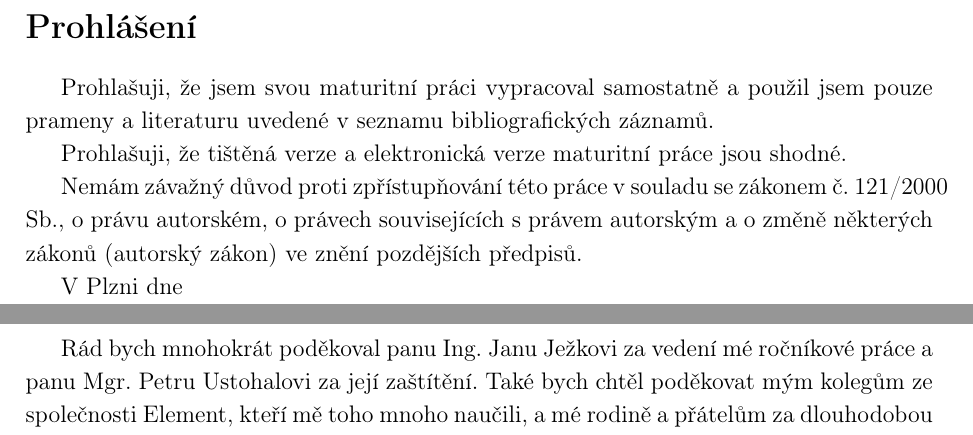
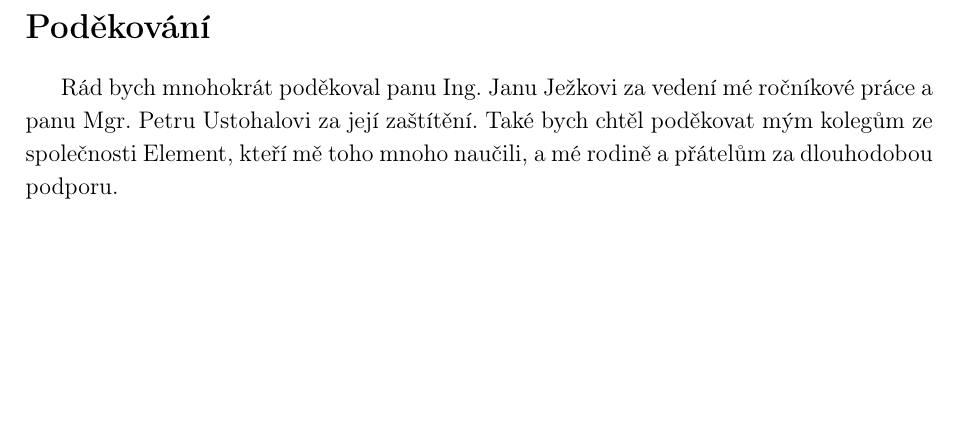
Before and after one commit to SimonBrandner/MatrixRTC-thesis, a LaTeX document (matrixRTC.tex): two parts of pages 2 and 3 of 61 before the commit and part of page 2 of 60 after it, the two joined at a grey line, cut at the place of the change, the shorter picture padded with empty space. Compiled offline with pdfLaTeX.

Commit message:
Handle twoside layout better
Signed-off-by: Šimon Brandner <simon.bra.ag@gmail.com>

```diff
--- a/matrixRTC.tex
+++ b/matrixRTC.tex
@@ -57,7 +57,7 @@
 \include{sections/titlepage.tex}
 \printingemptypage
 \pagenumbering{Roman}
-\include{sections/declaration.tex}
+\iftoggle{school}{\include{sections/declaration.tex}}{}
 \include{sections/acknowledgements.tex}
 \include{sections/annotationAndKeywords.tex}
 \include{sections/tableOfContents.tex}
```
Also changed, not shown: matrixRTC.tex (1 more changed lines).
